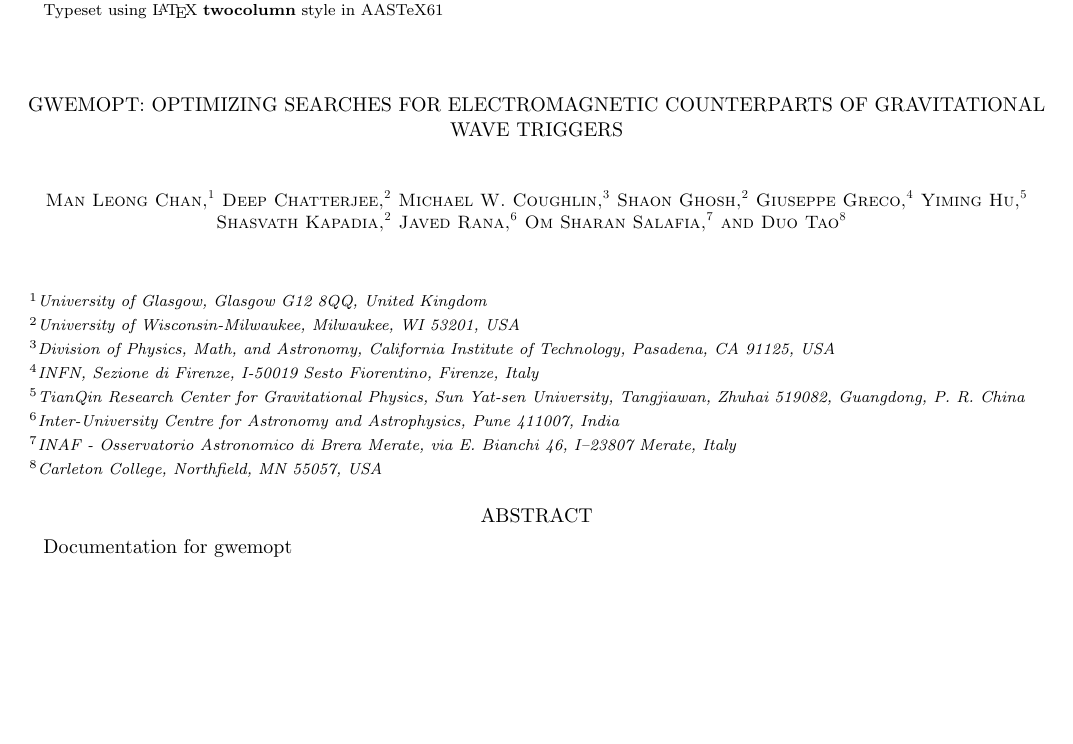
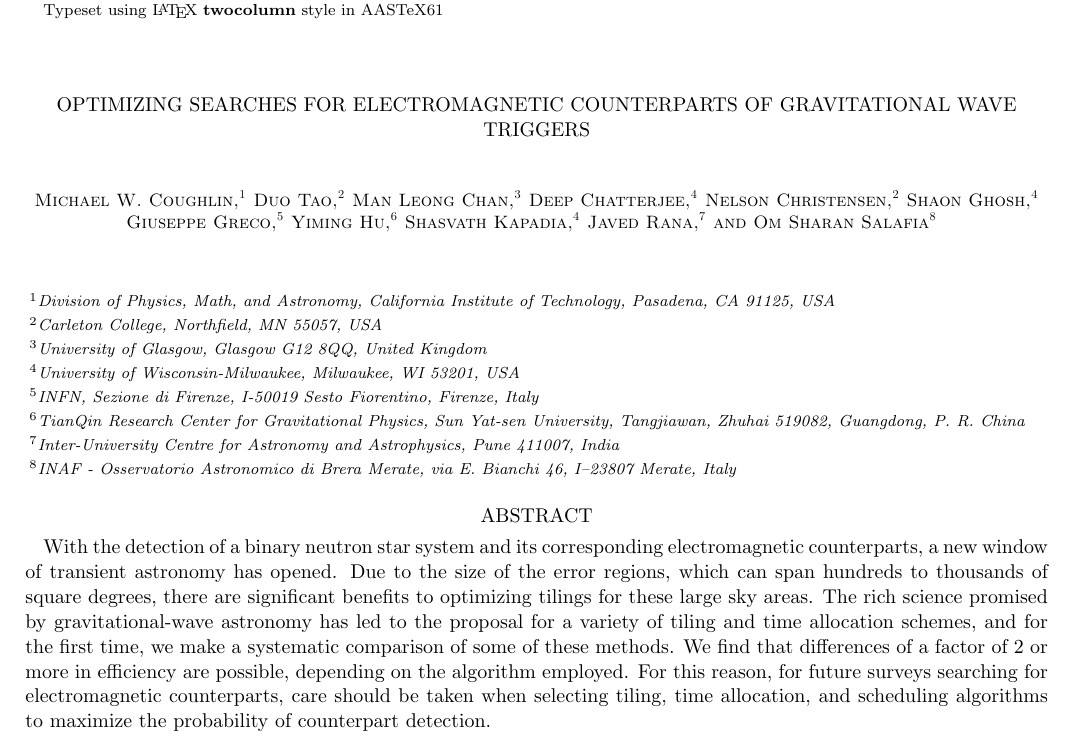
Before and after one commit to skyportal/gwemopt, a LaTeX paper (doc/doc/gwemopt.tex): part of page 1 of 11, cut so that both start at the same text, the shorter picture padded with empty space. Compiled offline with pdfLaTeX.

Commit message:
Update Tex and pdf

```diff
--- a/doc/doc/gwemopt.tex
+++ b/doc/doc/gwemopt.tex
@@ -66,7 +66,13 @@
 \graphicspath{{./plots/}}
 \begin{document}
 
-\title{gwemopt: Optimizing searches for electromagnetic counterparts of gravitational wave triggers}
+\title{Optimizing searches for electromagnetic counterparts of gravitational wave triggers}
+
+\author{Michael W. Coughlin}
+\affil{Division of Physics, Math, and Astronomy, California Institute of Technology, Pasadena, CA 91125, USA}
+
+\author{Duo Tao}
+\affil{Carleton College, Northfield, MN 55057, USA}
 
 \author{Man Leong Chan}
 \affil{University of Glasgow, Glasgow G12 8QQ, United Kingdom}
@@ -74,8 +80,8 @@
 \author{Deep Chatterjee}
 \affil{University of Wisconsin-Milwaukee, Milwaukee, WI 53201, USA}
 
-\author{Michael W. Coughlin}
-\affil{Division of Physics, Math, and Astronomy, California Institute of Technology, Pasadena, CA 91125, USA}
+\author{Nelson Christensen}
+\affil{Carleton College, Northfield, MN 55057, USA}
 
 \author{Shaon Ghosh}
 \affil{University of Wisconsin-Milwaukee, Milwaukee, WI 53201, USA}
@@ -95,12 +101,12 @@
 \author{Om Sharan Salafia}
 \affil{INAF - Osservatorio Astronomico di Brera Merate, via E. Bianchi 46, I–23807 Merate, Italy}
 
-\author{Duo Tao}
-\affil{Carleton College, Northfield, MN 55057, USA}
-
 \begin{abstract}
-
-Documentation for gwemopt
+With the detection of a binary neutron star system and its corresponding electromagnetic counterparts, a new window of transient astronomy has opened.
+Due to the size of the error regions, which can span hundreds to thousands of square degrees, there are significant benefits to optimizing tilings for these large sky areas.
+The rich science promised by gravitational-wave astronomy has led to the proposal for a variety of tiling and time allocation schemes, and for the first time, we make a systematic comparison of some of these methods.
+We find that differences of a factor of 2 or more in efficiency are possible, depending on the algorithm employed.
+For this reason, for future surveys searching for electromagnetic counterparts, care should be taken when selecting tiling, time allocation, and scheduling algorithms to maximize the probability of counterpart detection.
 
 \end{abstract}
 
```
Also changed, not shown: doc/doc/gwemopt.pdf.
